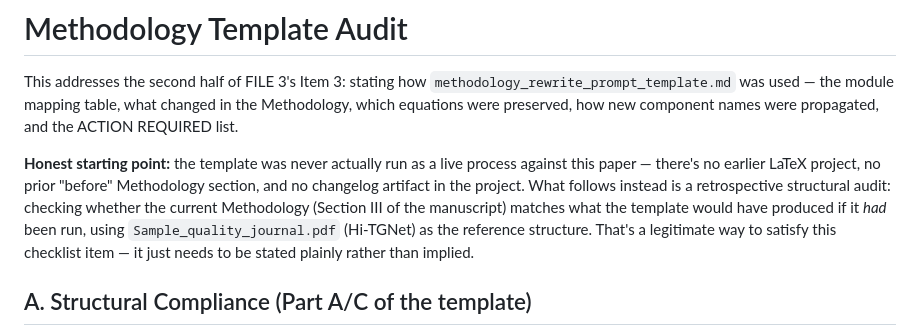
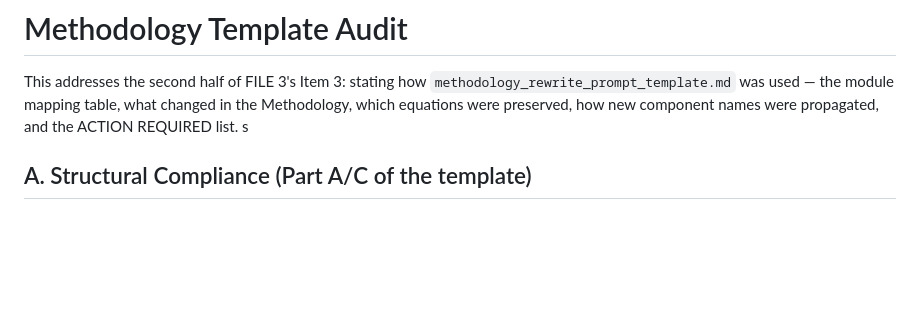
Before and after one commit to Notmustie/DFU_project, a Markdown page: Methodology_Template_Audit.md, the part around the change. Drawn GitHub-style; blank space fills up the shorter version.

```diff
--- a/Methodology_Template_Audit.md
+++ b/Methodology_Template_Audit.md
@@ -1,9 +1,7 @@
 # Methodology Template Audit
 
 This addresses the second half of FILE 3's Item 3: stating how `methodology_rewrite_prompt_template.md` was used — the module mapping table, what changed in the Methodology, which equations were preserved, how new component names were propagated, and the ACTION REQUIRED list.
-
-**Honest starting point:** the template was never actually run as a live process against this paper — there's no earlier LaTeX project, no prior "before" Methodology section, and no changelog artifact in the project. What follows instead is a retrospective structural audit: checking whether the current Methodology (Section III of the manuscript) matches what the template would have produced if it *had* been run, using `Sample_quality_journal.pdf` (Hi-TGNet) as the reference structure. That's a legitimate way to satisfy this checklist item — it just needs to be stated plainly rather than implied.
-
+s
 ## A. Structural Compliance (Part A/C of the template)
 
 The template asks for: an opening paragraph naming the top-level components, a "Pipeline Overview" subsection with a compact forward-pass equation, one subsection per named module (each with a figure reference and numbered equations), and a "Mathematical Formulation" subsection. Checked against Section III:
```
